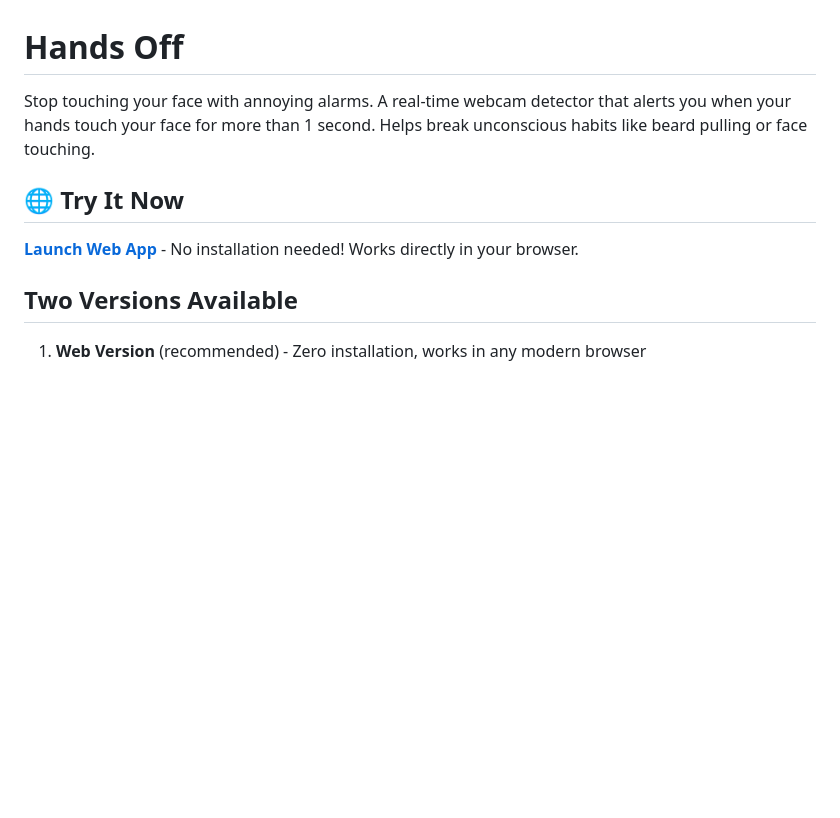
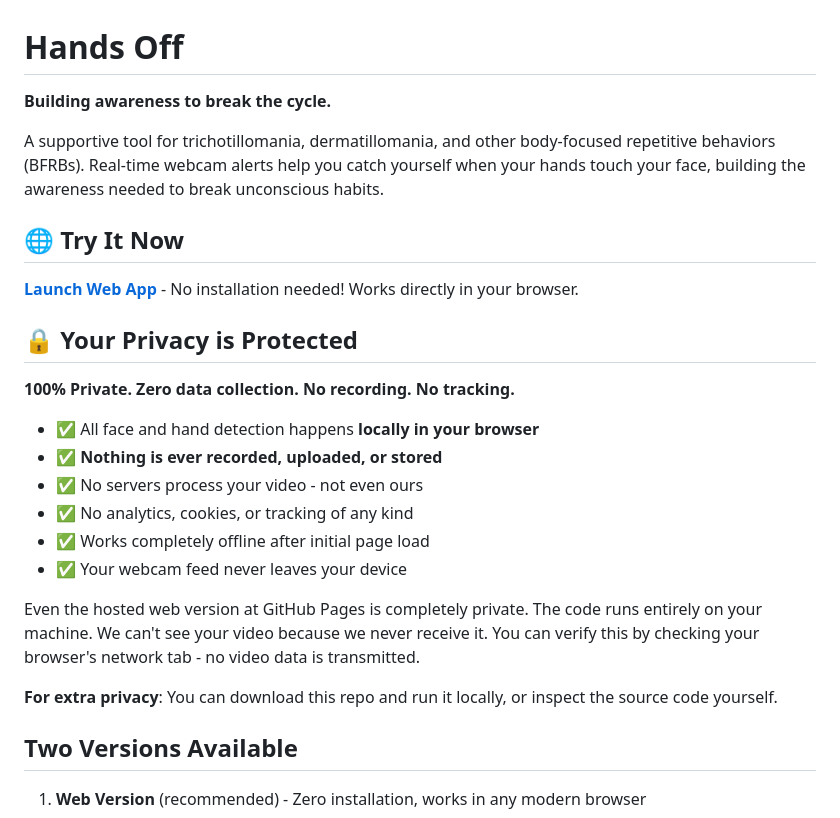
Before and after one commit to ckelimarks/hands-off, a Markdown page: README.md, the part around the change. GitHub-like rendering; blank space fills up the shorter version.

Commit message:
Add prominent privacy section and supportive messaging to README
- Added privacy assurances front and center in README
- Explains that even hosted version is 100% private and local
- No recording, no uploads, no tracking, no data collection
- Updated tagline to match web app's supportive tone
- Emphasizes tool is for trichotillomania/BFRB community

Important for building trust with users who need privacy
for sensitive health-related habit tracking.

Co-Authored-By: Claude Sonnet 4.5 <noreply@anthropic.com>

```diff
--- a/README.md
+++ b/README.md
@@ -1,10 +1,27 @@
 # Hands Off
 
-Stop touching your face with annoying alarms. A real-time webcam detector that alerts you when your hands touch your face for more than 1 second. Helps break unconscious habits like beard pulling or face touching.
+**Building awareness to break the cycle.**
+
+A supportive tool for trichotillomania, dermatillomania, and other body-focused repetitive behaviors (BFRBs). Real-time webcam alerts help you catch yourself when your hands touch your face, building the awareness needed to break unconscious habits.
 
 ## 🌐 Try It Now
 
 **[Launch Web App](https://ckelimarks.github.io/hands-off/)** - No installation needed! Works directly in your browser.
+
+## 🔒 Your Privacy is Protected
+
+**100% Private. Zero data collection. No recording. No tracking.**
+
+- ✅ All face and hand detection happens **locally in your browser**
+- ✅ **Nothing is ever recorded, uploaded, or stored**
+- ✅ No servers process your video - not even ours
+- ✅ No analytics, cookies, or tracking of any kind
+- ✅ Works completely offline after initial page load
+- ✅ Your webcam feed never leaves your device
+
+Even the hosted web version at GitHub Pages is completely private. The code runs entirely on your machine. We can't see your video because we never receive it. You can verify this by checking your browser's network tab - no video data is transmitted.
+
+**For extra privacy**: You can download this repo and run it locally, or inspect the source code yourself.
 
 ## Two Versions Available
 
```
